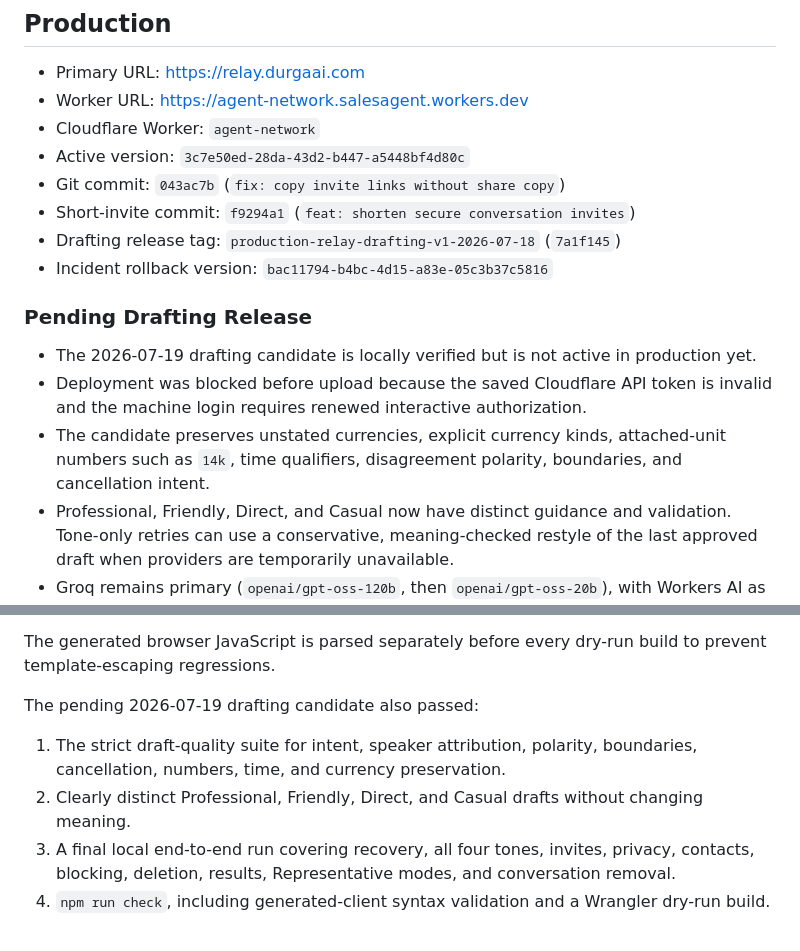
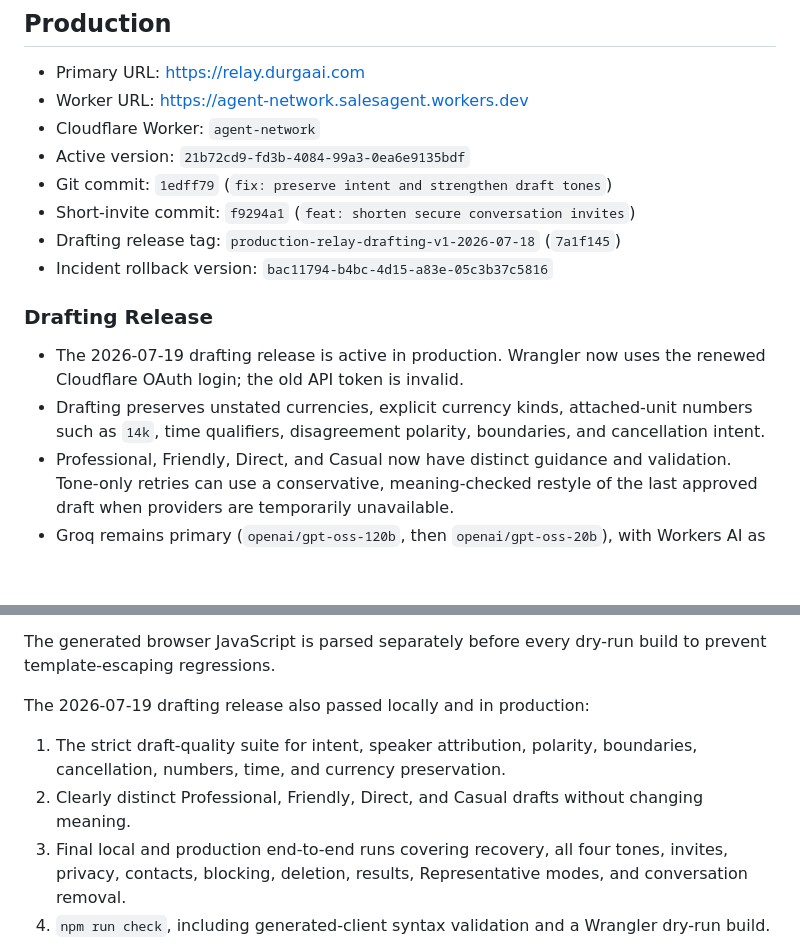
Before and after one commit to Evolve-Robot-Lab-1/relay, a Markdown page: SESSION_SAVE.md, 2 parts joined by grey strips. GitHub-like rendering; blank space fills up the shorter version.

Commit message:
docs: record drafting quality deployment

```diff
--- a/SESSION_SAVE.md
+++ b/SESSION_SAVE.md
@@ -7,17 +7,16 @@ Last updated: 2026-07-19 (Asia/Kolkata)
 - Primary URL: https://relay.durgaai.com
 - Worker URL: https://agent-network.salesagent.workers.dev
 - Cloudflare Worker: `agent-network`
-- Active version: `3c7e50ed-28da-43d2-b447-a5448bf4d80c`
-- Git commit: `043ac7b` (`fix: copy invite links without share copy`)
+- Active version: `21b72cd9-fd3b-4084-99a3-0ea6e9135bdf`
+- Git commit: `1edff79` (`fix: preserve intent and strengthen draft tones`)
 - Short-invite commit: `f9294a1` (`feat: shorten secure conversation invites`)
 - Drafting release tag: `production-relay-drafting-v1-2026-07-18` (`7a1f145`)
 - Incident rollback version: `bac11794-b4bc-4d15-a83e-05c3b37c5816`
 
-### Pending Drafting Release
+### Drafting Release
 
-- The 2026-07-19 drafting candidate is locally verified but is not active in production yet.
-- Deployment was blocked before upload because the saved Cloudflare API token is invalid and the machine login requires renewed interactive authorization.
-- The candidate preserves unstated currencies, explicit currency kinds, attached-unit numbers such as `14k`, time qualifiers, disagreement polarity, boundaries, and cancellation intent.
+- The 2026-07-19 drafting release is active in production. Wrangler now uses the renewed Cloudflare OAuth login; the old API token is invalid.
+- Drafting preserves unstated currencies, explicit currency kinds, attached-unit numbers such as `14k`, time qualifiers, disagreement polarity, boundaries, and cancellation intent.
 - Professional, Friendly, Direct, and Casual now have distinct guidance and validation. Tone-only retries can use a conservative, meaning-checked restyle of the last approved draft when providers are temporarily unavailable.
 - Groq remains primary (`openai/gpt-oss-120b`, then `openai/gpt-oss-20b`), with Workers AI as fallback. Provider quota exhaustion is detected so unavailable models are skipped during a request.
 
@@ -80,11 +79,11 @@ Both local and production end-to-end suites passed on the active release:
 
 The generated browser JavaScript is parsed separately before every dry-run build to prevent template-escaping regressions.
 
-The pending 2026-07-19 drafting candidate also passed:
+The 2026-07-19 drafting release also passed locally and in production:
 
 1. The strict draft-quality suite for intent, speaker attribution, polarity, boundaries, cancellation, numbers, time, and currency preservation.
 2. Clearly distinct Professional, Friendly, Direct, and Casual drafts without changing meaning.
-3. A final local end-to-end run covering recovery, all four tones, invites, privacy, contacts, blocking, deletion, results, Representative modes, and conversation removal.
+3. Final local and production end-to-end runs covering recovery, all four tones, invites, privacy, contacts, blocking, deletion, results, Representative modes, and conversation removal.
 4. `npm run check`, including generated-client syntax validation and a Wrangler dry-run build.
 
 Repeated AI stress runs exhausted Cloudflare's free daily Workers AI allocation and temporarily reached Groq rolling limits. The application fails closed instead of sending private text when every provider is unavailable. A further REST model can be added later as an independent capacity fallback once its endpoint, model, authentication, limits, and data-retention terms are known.
```
